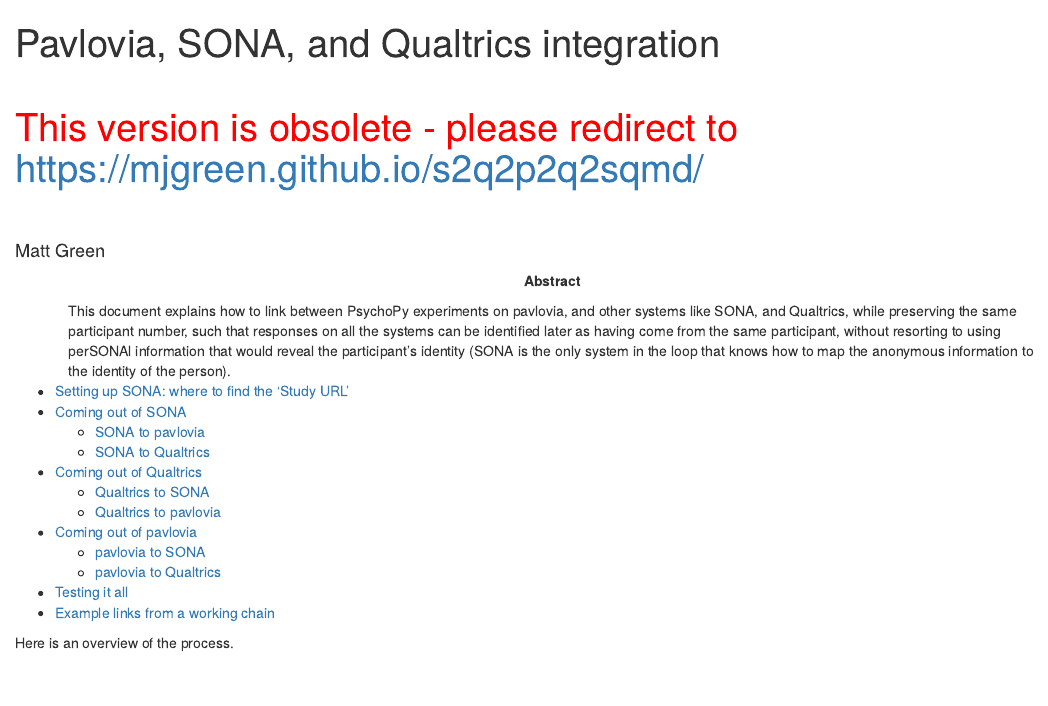
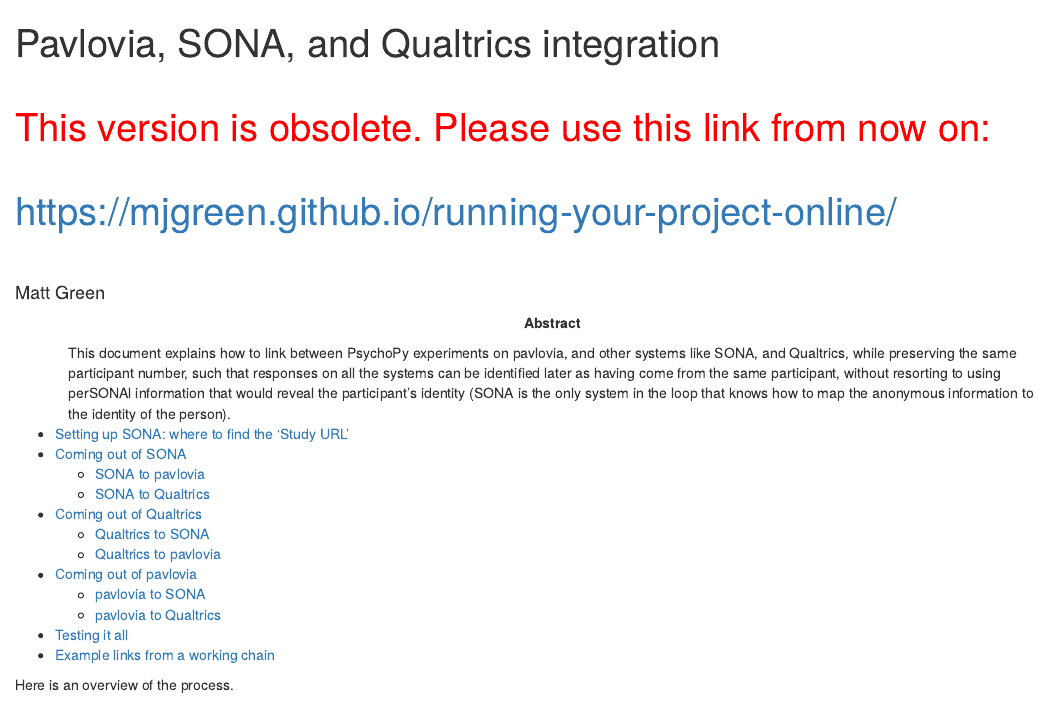
Before and after one commit to mjgreen/s2q2p2q2s, an R Markdown document (index.Rmd): the page in a window 1100 px wide, from its top. The pictures show the output file index.html that the author committed with the source, opened offline.

Commit message:
using new redirect link

```diff
--- a/index.Rmd
+++ b/index.Rmd
@@ -2,7 +2,9 @@
 title: |
   | Pavlovia, SONA, and Qualtrics integration
   |
-  | <span style="color:red">This version is obsolete - please redirect to https://mjgreen.github.io/s2q2p2q2sqmd/
+  | <span style="color:red">This version is obsolete. Please use this link from now on:
+  |
+  | https://mjgreen.github.io/running-your-project-online/
   |
   |
 author: "Matt Green"
```
Also changed, not shown: index.html.
